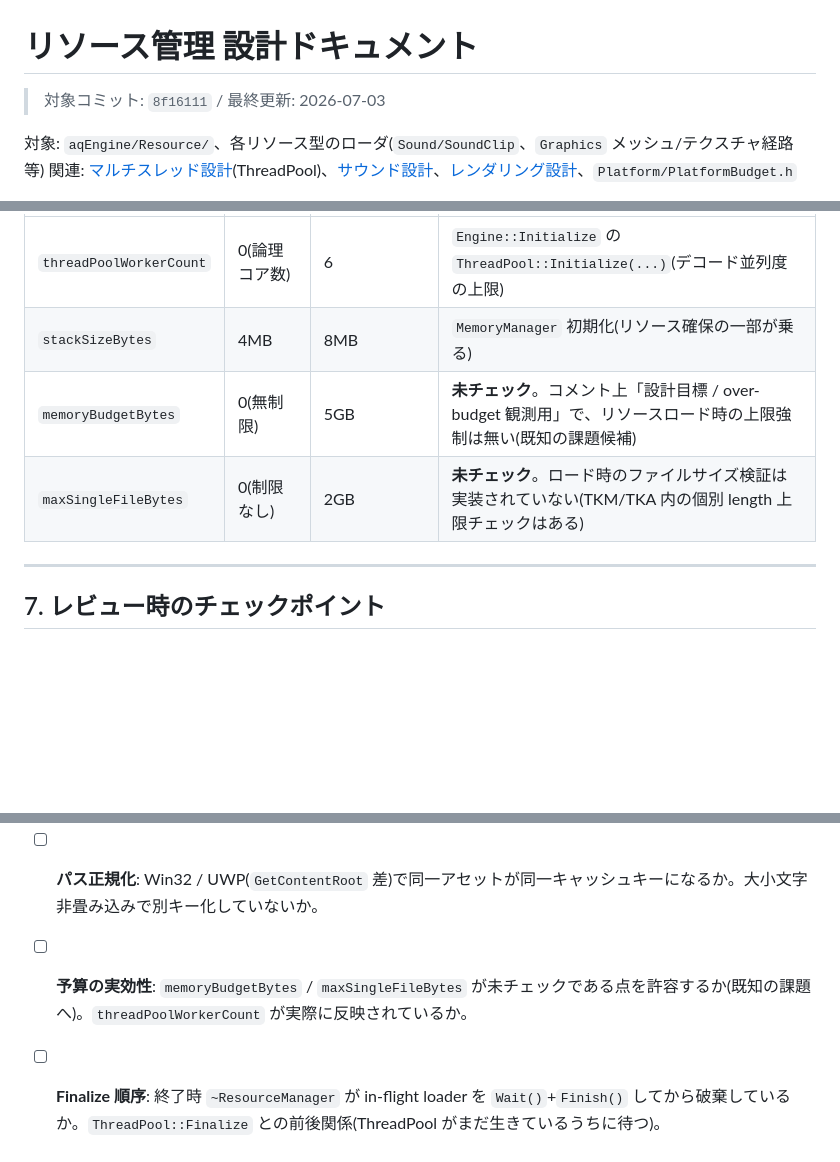
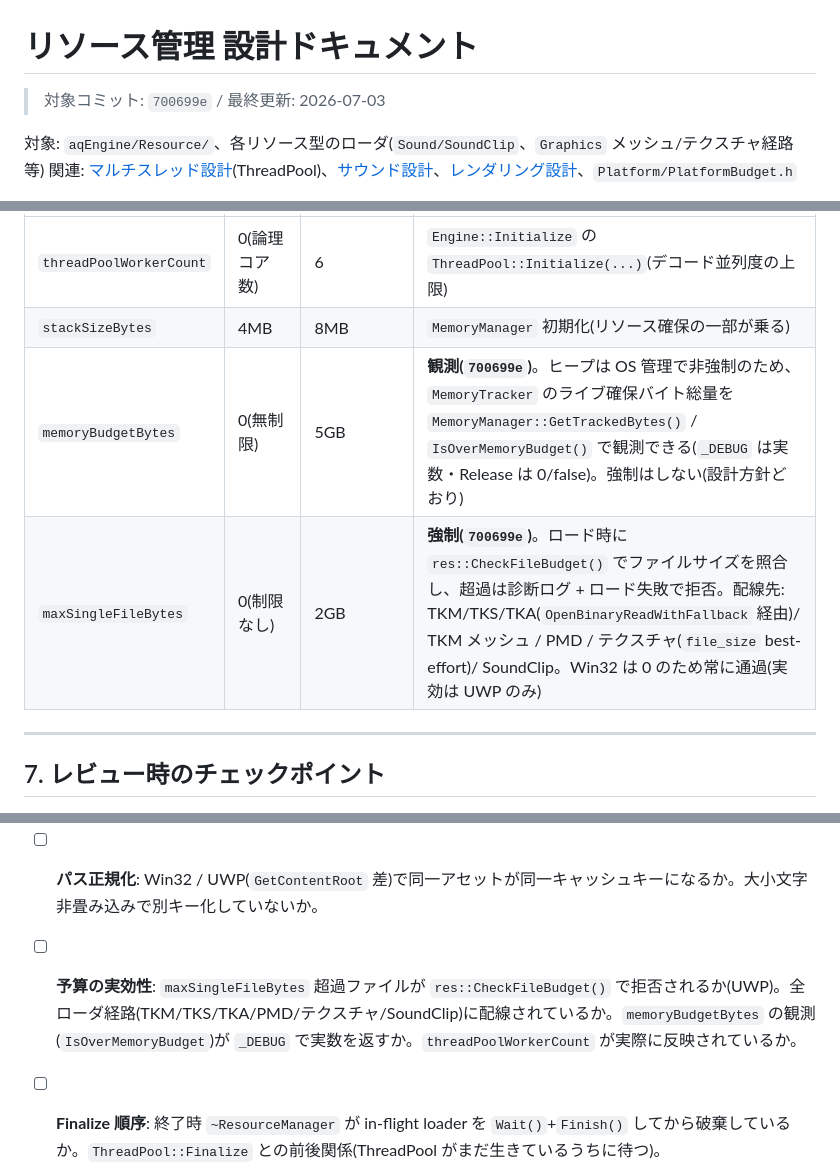
Before and after one commit to TatsuyukiSugahara/Test, a Markdown page: DirectX/設計書/07_リソース管理設計.md, 3 parts joined by grey strips. Rendered like a GitHub page; blank space fills up the shorter version.

Commit message:
docs: PlatformBudget 予算チェックを 07/README に反映
- 07 §6: maxSingleFileBytes(強制)/ memoryBudgetBytes(観測)の実装を記載
- 07 §7 / README 既知の課題: 予算チェック実装を反映(対象コミット 700699e)

Co-Authored-By: Claude Opus 4.8 <noreply@anthropic.com>

```diff
--- a/DirectX/設計書/07_リソース管理設計.md
+++ b/DirectX/設計書/07_リソース管理設計.md
@@ -1,6 +1,6 @@
 # リソース管理 設計ドキュメント
 
-> 対象コミット: `8f16111` / 最終更新: 2026-07-03
+> 対象コミット: `700699e` / 最終更新: 2026-07-03
 
 対象: `aqEngine/Resource/`、各リソース型のローダ(`Sound/SoundClip`、`Graphics` メッシュ/テクスチャ経路 等)
 関連: [マルチスレッド設計](05_マルチスレッド設計.md)(ThreadPool)、[サウンド設計](03_サウンド設計.md)、[レンダリング設計](01_レンダリング設計.md)、`Platform/PlatformBudget.h`
@@ -137,8 +137,8 @@ enum class ResourceState : uint8_t { Invalid, Loading, Completed };
 |---|---|---|---|
 | `threadPoolWorkerCount` | 0(論理コア数) | 6 | `Engine::Initialize` の `ThreadPool::Initialize(...)`(デコード並列度の上限) |
 | `stackSizeBytes` | 4MB | 8MB | `MemoryManager` 初期化(リソース確保の一部が乗る) |
-| `memoryBudgetBytes` | 0(無制限) | 5GB | **未チェック**。コメント上「設計目標 / over-budget 観測用」で、リソースロード時の上限強制は無い(既知の課題候補) |
-| `maxSingleFileBytes` | 0(制限なし) | 2GB | **未チェック**。ロード時のファイルサイズ検証は実装されていない(TKM/TKA 内の個別 length 上限チェックはある) |
+| `memoryBudgetBytes` | 0(無制限) | 5GB | **観測(`700699e`)**。ヒープは OS 管理で非強制のため、`MemoryTracker` のライブ確保バイト総量を `MemoryManager::GetTrackedBytes()` / `IsOverMemoryBudget()` で観測できる(`_DEBUG` は実数・Release は 0/false)。強制はしない(設計方針どおり) |
+| `maxSingleFileBytes` | 0(制限なし) | 2GB | **強制(`700699e`)**。ロード時に `res::CheckFileBudget()` でファイルサイズを照合し、超過は診断ログ + ロード失敗で拒否。配線先: TKM/TKS/TKA(`OpenBinaryReadWithFallback` 経由)/ TKM メッシュ / PMD / テクスチャ(`file_size` best-effort)/ SoundClip。Win32 は 0 のため常に通過(実効は UWP のみ) |
 
 ---
 
@@ -149,5 +149,5 @@ enum class ResourceState : uint8_t { Invalid, Loading, Completed };
 - [ ] **重複排除**: 同一パスの同時 `Load` が単一 loader に合流するか(`RegisterOrGet` の二重防止)。二重デコードしていないか。
 - [ ] **失敗経路**: ファイル欠落/デコード失敗が無限「ロード中」にならず、`Invalid` へ確定し次 `Load` で再試行されるか。
 - [ ] **パス正規化**: Win32 / UWP(`GetContentRoot` 差)で同一アセットが同一キャッシュキーになるか。大小文字非畳み込みで別キー化していないか。
-- [ ] **予算の実効性**: `memoryBudgetBytes` / `maxSingleFileBytes` が未チェックである点を許容するか(既知の課題へ)。`threadPoolWorkerCount` が実際に反映されているか。
+- [ ] **予算の実効性**: `maxSingleFileBytes` 超過ファイルが `res::CheckFileBudget()` で拒否されるか(UWP)。全ローダ経路(TKM/TKS/TKA/PMD/テクスチャ/SoundClip)に配線されているか。`memoryBudgetBytes` の観測(`IsOverMemoryBudget`)が `_DEBUG` で実数を返すか。`threadPoolWorkerCount` が実際に反映されているか。
 - [ ] **Finalize 順序**: 終了時 `~ResourceManager` が in-flight loader を `Wait()`+`Finish()` してから破棄しているか。`ThreadPool::Finalize` との前後関係(ThreadPool がまだ生きているうちに待つ)。
```
Also changed, not shown: DirectX/設計書/README.md (+2 -2 lines).
